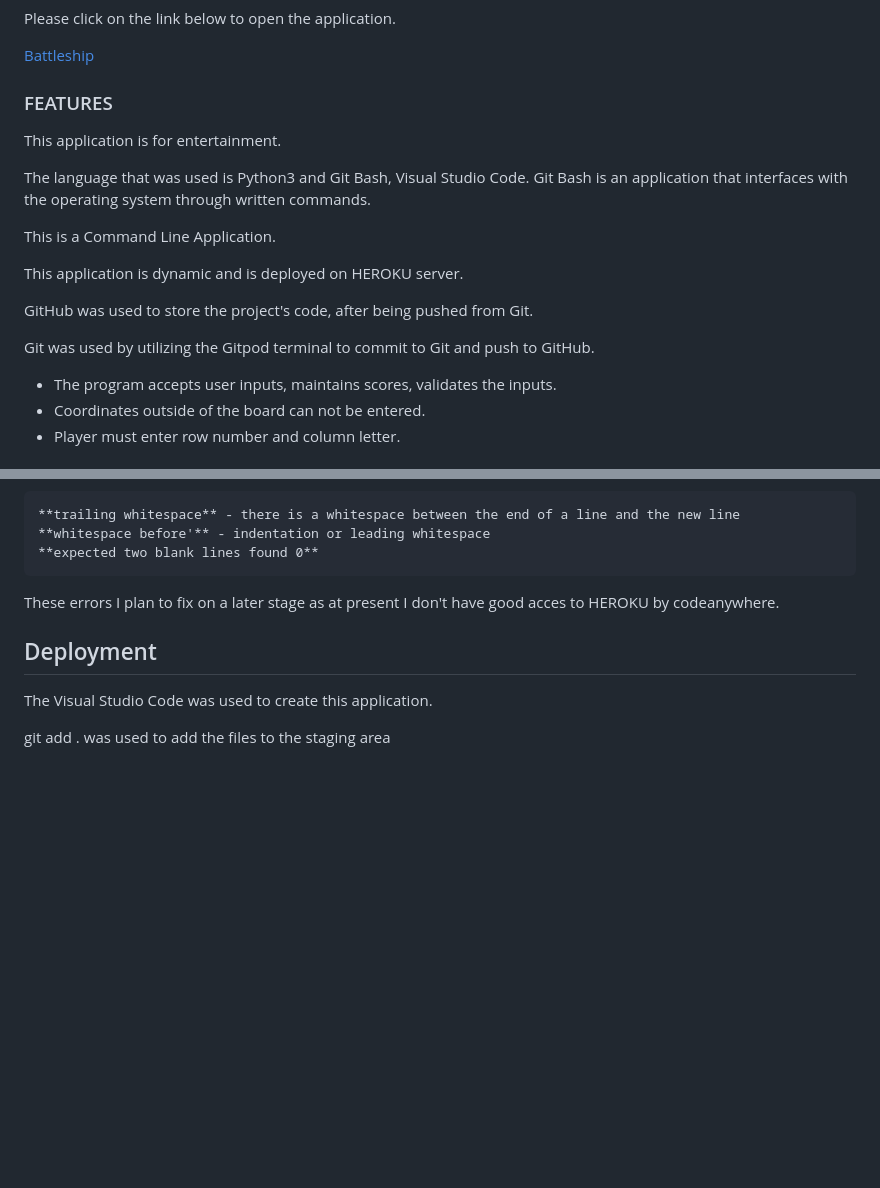
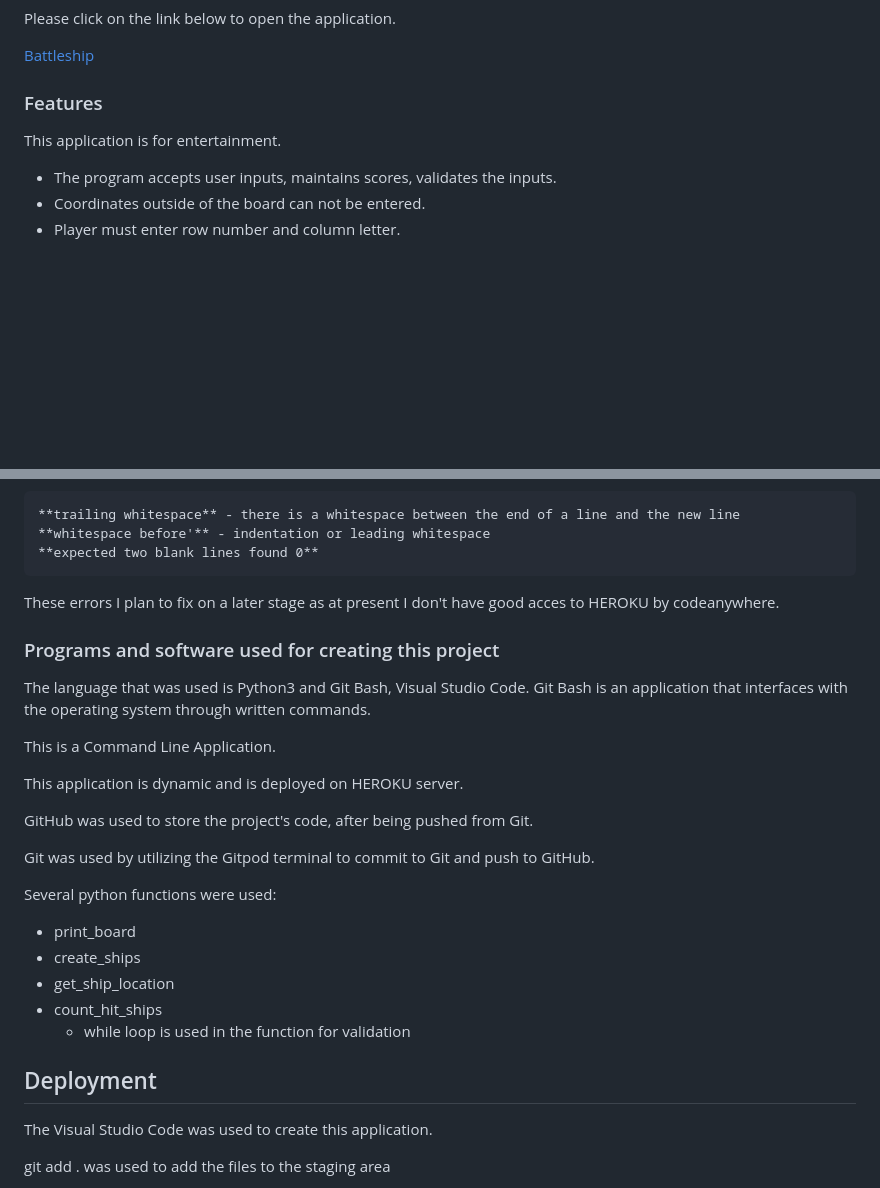
Before and after one commit to kamenco/battle, a Markdown page: README.md, 2 parts joined by grey strips. GitHub-like rendering; blank space fills up the shorter version.

```diff
--- a/README.md
+++ b/README.md
@@ -25,21 +25,9 @@ Screenshot for responsive design.
 
  [Battleship](https://battle-d964f125f218.herokuapp.com/)
 
-### FEATURES
+### Features
+
 This application is for entertainment.
-
-The language that was used is Python3 and Git Bash, Visual Studio Code.
-Git Bash is an application that interfaces with the operating system
-through written commands.
-
-This is a Command Line Application.
-
- This application is dynamic and is deployed on HEROKU server.
-
- GitHub was used to store the project's code, after being pushed
- from Git.
-
- Git was used by utilizing the Gitpod terminal to commit to Git and push to GitHub.
 
  + The program accepts user inputs, maintains scores, validates the inputs.
  + Coordinates outside of the board can not be entered.
@@ -110,6 +98,28 @@ There are numerous other errors like
     **expected two blank lines found 0**
 These errors I plan to fix on a later stage as at present I don't have good acces to HEROKU by codeanywhere.
 
+### Programs and software used for creating this project
+
+The language that was used is Python3 and Git Bash, Visual Studio Code.
+Git Bash is an application that interfaces with the operating system
+through written commands.
+
+This is a Command Line Application.
+
+ This application is dynamic and is deployed on HEROKU server.
+
+ GitHub was used to store the project's code, after being pushed
+ from Git.
+
+ Git was used by utilizing the Gitpod terminal to commit to Git and push to GitHub.
+
+ Several python functions were used:
+
+  + print_board
+  + create_ships
+  + get_ship_location
+  + count_hit_ships
+    + while loop is used in the function for validation
 
 ## Deployment
 
```
Also changed, not shown: other parts of README.md (+1 -1 lines).
